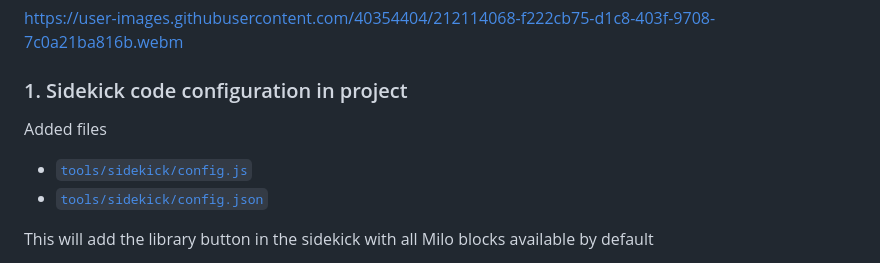
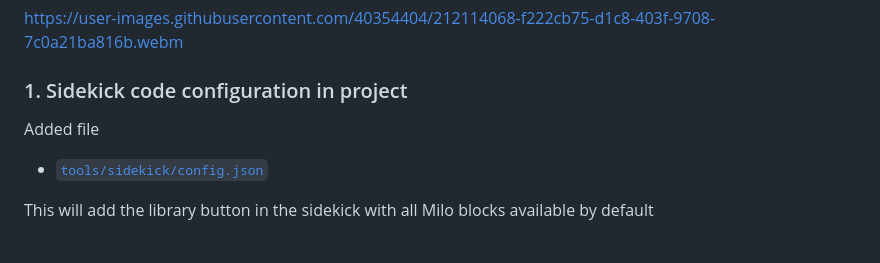
Before and after one commit to adobecom/helpx-internal, a Markdown page: docs/sidekick.md, the part around the change. Drawn GitHub-style.

Commit message:
chore: remove obsolete sidekick config

```diff
--- a/docs/sidekick.md
+++ b/docs/sidekick.md
@@ -9,8 +9,7 @@ https://user-images.githubusercontent.com/40354404/212114068-f222cb75-d1c8-403f-
 
 ### 1. Sidekick code configuration in project
 
-Added files
-* [`tools/sidekick/config.js`](../tools/sidekick/config.js)
+Added file
 * [`tools/sidekick/config.json`](../tools/sidekick/config.json)
 
 This will add the library button in the sidekick with all Milo blocks available by default
```
